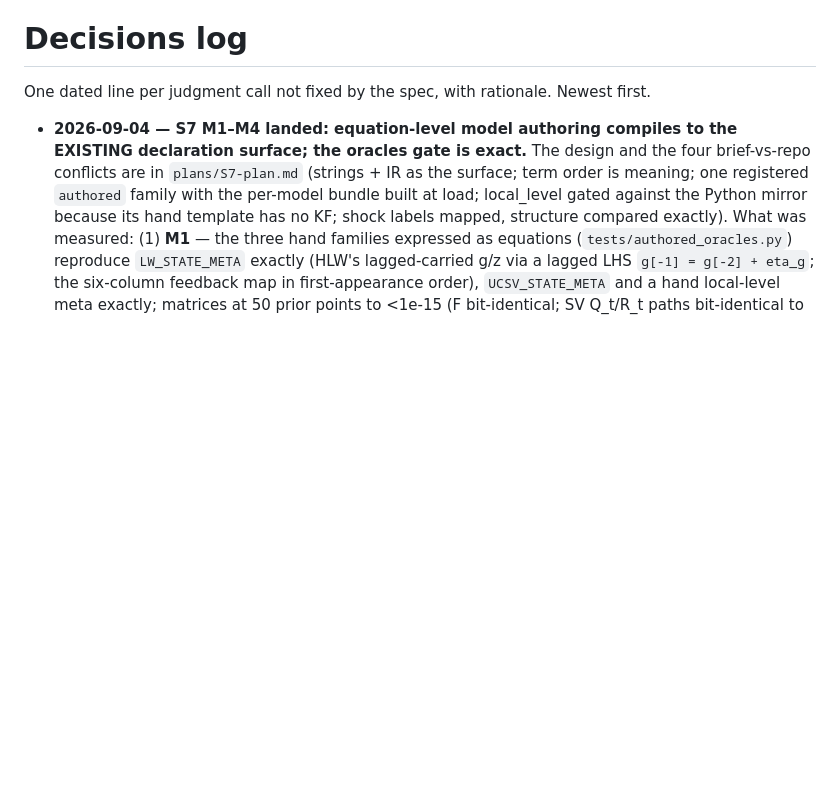
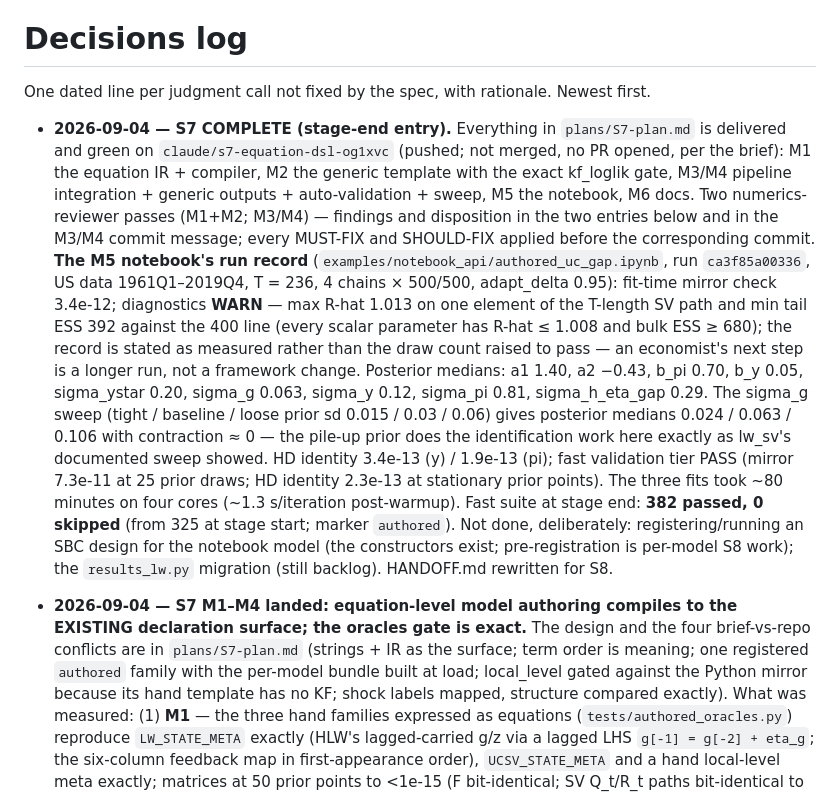
Before and after one commit to adrianchiu1/stan-mcm, a Markdown page: DECISIONS.md, the part around the change. Drawn GitHub-style; blank space fills up the shorter version.

```diff
--- a/DECISIONS.md
+++ b/DECISIONS.md
@@ -2,6 +2,38 @@
 
 One dated line per judgment call not fixed by the spec, with rationale.
 Newest first.
+
+- **2026-09-04 — S7 COMPLETE (stage-end entry).** Everything in
+  `plans/S7-plan.md` is delivered and green on
+  `claude/s7-equation-dsl-og1xvc` (pushed; not merged, no PR opened, per
+  the brief): M1 the equation IR + compiler, M2 the generic template with
+  the exact kf_loglik gate, M3/M4 pipeline integration + generic outputs +
+  auto-validation + sweep, M5 the notebook, M6 docs. Two numerics-reviewer
+  passes (M1+M2; M3/M4) — findings and disposition in the two entries
+  below and in the M3/M4 commit message; every MUST-FIX and SHOULD-FIX
+  applied before the corresponding commit. **The M5 notebook's run
+  record** (`examples/notebook_api/authored_uc_gap.ipynb`, run
+  `ca3f85a00336`, US data 1961Q1–2019Q4, T = 236, 4 chains × 500/500,
+  adapt_delta 0.95): fit-time mirror check 3.4e-12; diagnostics **WARN**
+  — max R-hat 1.013 on one element of the T-length SV path and min tail
+  ESS 392 against the 400 line (every scalar parameter has R-hat ≤ 1.008
+  and bulk ESS ≥ 680); the record is stated as measured rather than the
+  draw count raised to pass — an economist's next step is a longer run,
+  not a framework change. Posterior medians: a1 1.40, a2 −0.43, b_pi
+  0.70, b_y 0.05, sigma_ystar 0.20, sigma_g 0.063, sigma_y 0.12,
+  sigma_pi 0.81, sigma_h_eta_gap 0.29. The sigma_g sweep (tight /
+  baseline / loose prior sd 0.015 / 0.03 / 0.06) gives posterior medians
+  0.024 / 0.063 / 0.106 with contraction ≈ 0 — the pile-up prior does
+  the identification work here exactly as lw_sv's documented sweep
+  showed. HD identity 3.4e-13 (y) / 1.9e-13 (pi); fast validation tier
+  PASS (mirror 7.3e-11 at 25 prior draws; HD identity 2.3e-13 at
+  stationary prior points). The three fits took ~80 minutes on four
+  cores (~1.3 s/iteration post-warmup). Fast suite at stage end:
+  **382 passed, 0 skipped** (from 325 at stage start; marker
+  `authored`). Not done, deliberately: registering/running an SBC design
+  for the notebook model (the constructors exist; pre-registration is
+  per-model S8 work); the `results_lw.py` migration (still backlog).
+  HANDOFF.md rewritten for S8.
 
 - **2026-09-04 — S7 M1–M4 landed: equation-level model authoring compiles
   to the EXISTING declaration surface; the oracles gate is exact.** The
```
Also changed, not shown: HANDOFF.md (+168 -176 lines).
